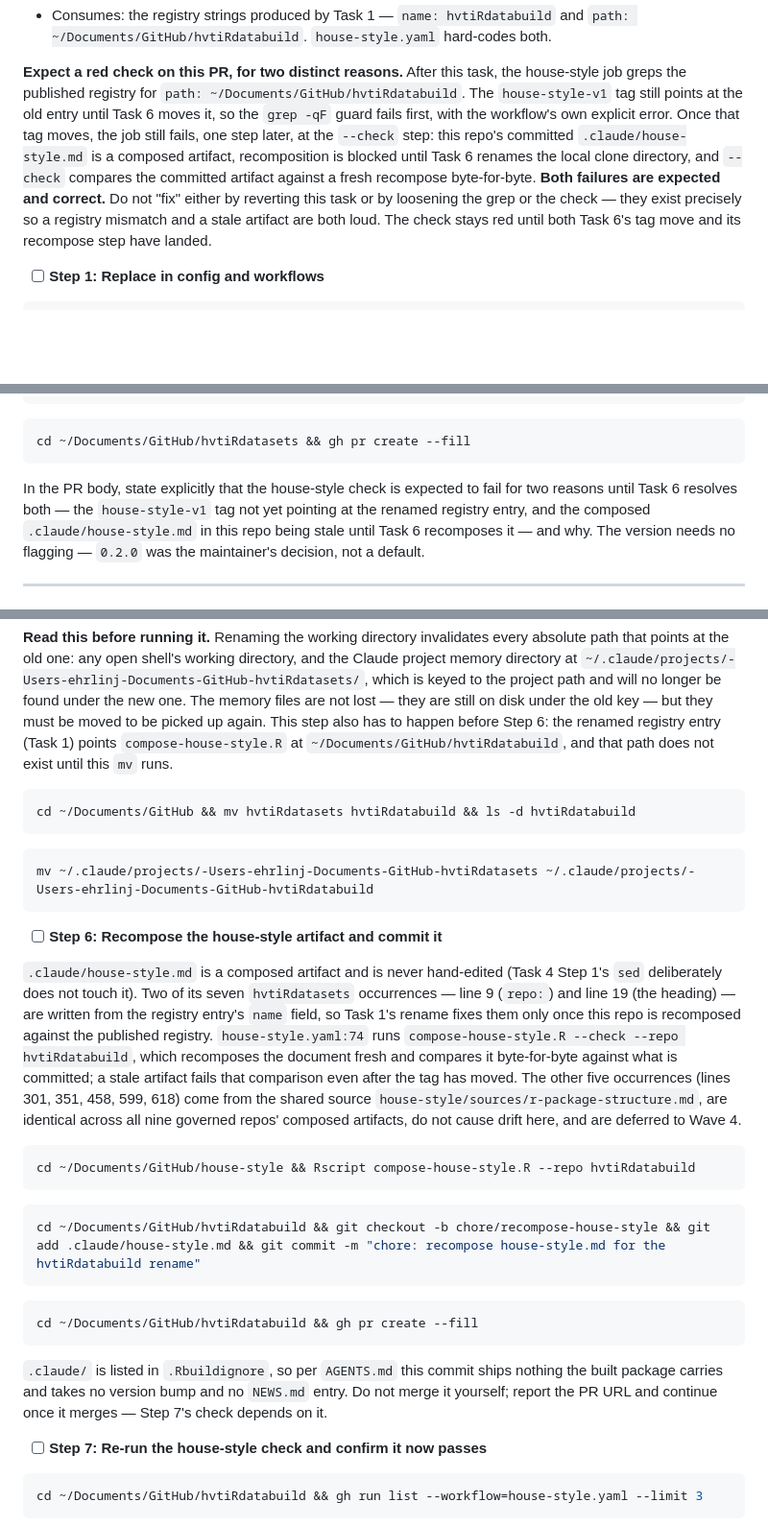
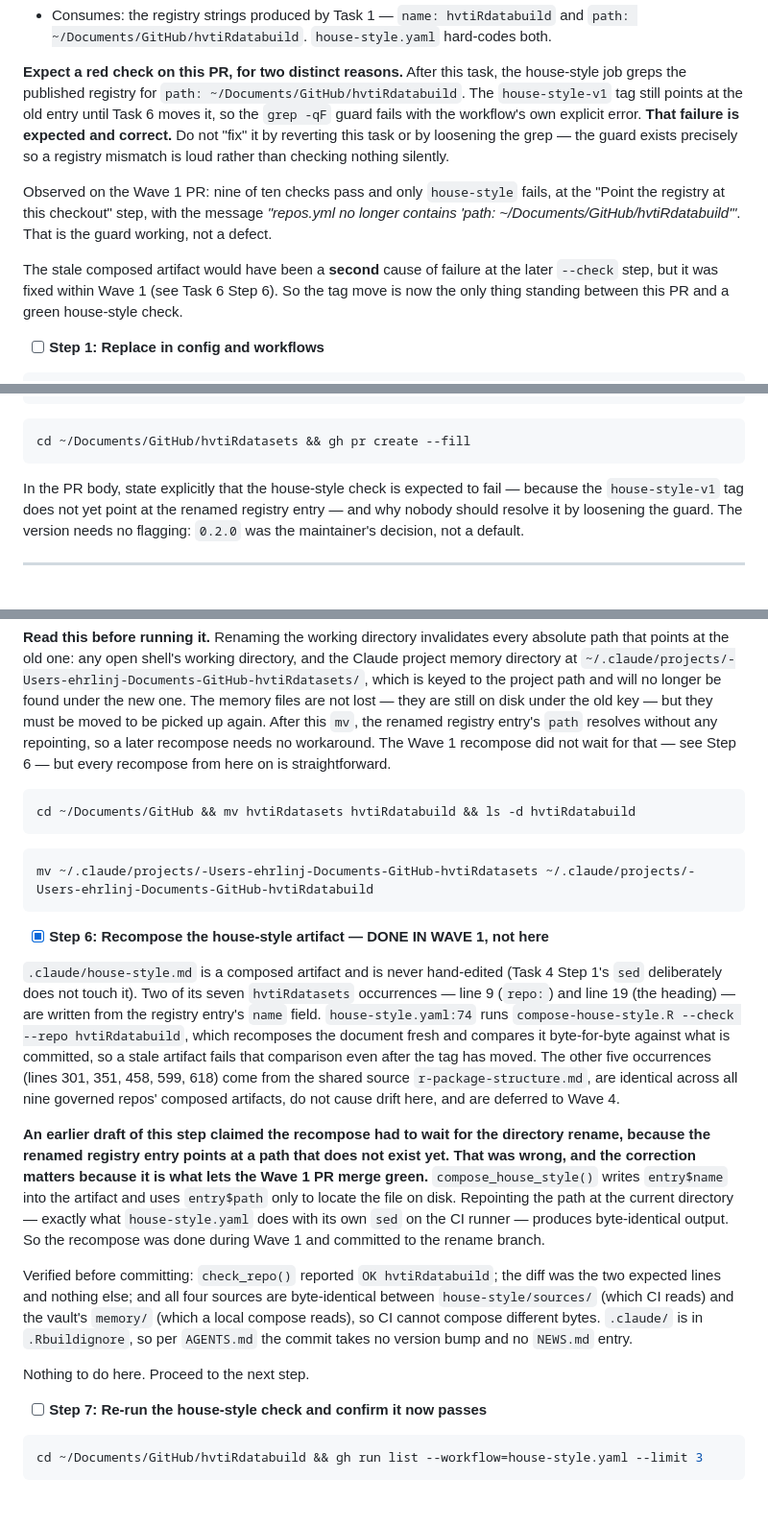
Before and after one commit to ehrlinger/hvtiRdatabuild, a Markdown page: specs/plans/2026-08-27-hvtiRdatabuild-rename.md, 3 parts joined by grey strips. Shown at 96% size. Rendered like a GitHub page; blank space fills up the shorter version.

Commit message:
docs: triage the Copilot review, and record that the recompose landed early
Copilot finding on the design's Status line: valid. It read "pending
implementation plan" while the plan is added in the same PR. Now names the
plan and states Waves 2-4 are unplanned.

Copilot finding on the plan's superpowers references: rejected, with reason.
AGENTS.md's tool-neutrality claim is scoped to itself - "This file is the
operational contract ... It is tool neutral" - not to specs/plans/. Both
existing plans in this repo already reference the same sub-skills, so it is
the established convention here, and specs/ is Rbuildignored and never ships.

Corrects the plan's account of the expected CI failure. It said the check
stays red for two reasons through Task 6. Only one remains: the unmoved
house-style-v1 tag. The stale composed artifact was fixed within Wave 1 once
the "recompose must wait for the directory rename" claim turned out to be
wrong. Records the observed failure verbatim so the guard's behaviour is
recognisable rather than alarming.

Co-Authored-By: Claude Opus 5 <noreply@anthropic.com>

````diff
--- a/specs/plans/2026-08-27-hvtiRdatabuild-rename.md
+++ b/specs/plans/2026-08-27-hvtiRdatabuild-rename.md
@@ -444,14 +444,17 @@ historical filename."
 **Expect a red check on this PR, for two distinct reasons.** After this task, the
 house-style job greps the published registry for `path: ~/Documents/GitHub/hvtiRdatabuild`.
 The `house-style-v1` tag still points at the old entry until Task 6 moves it, so the
-`grep -qF` guard fails first, with the workflow's own explicit error. Once that tag moves,
-the job still fails, one step later, at the `--check` step: this repo's committed
-`.claude/house-style.md` is a composed artifact, recomposition is blocked until Task 6
-renames the local clone directory, and `--check` compares the committed artifact against a
-fresh recompose byte-for-byte. **Both failures are expected and correct.** Do not "fix"
-either by reverting this task or by loosening the grep or the check — they exist precisely
-so a registry mismatch and a stale artifact are both loud. The check stays red until both
-Task 6's tag move and its recompose step have landed.
+`grep -qF` guard fails with the workflow's own explicit error. **That failure is expected
+and correct.** Do not "fix" it by reverting this task or by loosening the grep — the guard
+exists precisely so a registry mismatch is loud rather than checking nothing silently.
+
+Observed on the Wave 1 PR: nine of ten checks pass and only `house-style` fails, at the
+"Point the registry at this checkout" step, with the message *"repos.yml no longer contains
+'path: ~/Documents/GitHub/hvtiRdatabuild'"*. That is the guard working, not a defect.
+
+The stale composed artifact would have been a **second** cause of failure at the later
+`--check` step, but it was fixed within Wave 1 (see Task 6 Step 6). So the tag move is now
+the only thing standing between this PR and a green house-style check.
 
 - [ ] **Step 1: Replace in config and workflows**
 
@@ -601,10 +604,9 @@ cd ~/Documents/GitHub/hvtiRdatasets && git add DESCRIPTION NEWS.md && git commit
 cd ~/Documents/GitHub/hvtiRdatasets && gh pr create --fill
 ```
 
-In the PR body, state explicitly that the house-style check is expected to fail for two
-reasons until Task 6 resolves both — the `house-style-v1` tag not yet pointing at the
-renamed registry entry, and the composed `.claude/house-style.md` in this repo being stale
-until Task 6 recomposes it — and why. The version needs no flagging — `0.2.0` was the
+In the PR body, state explicitly that the house-style check is expected to fail — because
+the `house-style-v1` tag does not yet point at the renamed registry entry — and why nobody
+should resolve it by loosening the guard. The version needs no flagging: `0.2.0` was the
 maintainer's decision, not a default.
 
 ---
@@ -658,9 +660,9 @@ memory directory at
 `~/.claude/projects/-Users-ehrlinj-Documents-GitHub-hvtiRdatasets/`, which is keyed to the
 project path and will no longer be found under the new one. The memory files are not lost —
 they are still on disk under the old key — but they must be moved to be picked up again.
-This step also has to happen before Step 6: the renamed registry entry (Task 1) points
-`compose-house-style.R` at `~/Documents/GitHub/hvtiRdatabuild`, and that path does not
-exist until this `mv` runs.
+After this `mv`, the renamed registry entry's `path` resolves without any repointing, so a
+later recompose needs no workaround. The Wave 1 recompose did not wait for that — see
+Step 6 — but every recompose from here on is straightforward.
 
 ```bash
 cd ~/Documents/GitHub && mv hvtiRdatasets hvtiRdatabuild && ls -d hvtiRdatabuild
@@ -670,34 +672,33 @@ cd ~/Documents/GitHub && mv hvtiRdatasets hvtiRdatabuild && ls -d hvtiRdatabuild
 mv ~/.claude/projects/-Users-ehrlinj-Documents-GitHub-hvtiRdatasets ~/.claude/projects/-Users-ehrlinj-Documents-GitHub-hvtiRdatabuild
 ```
 
-- [ ] **Step 6: Recompose the house-style artifact and commit it**
+- [x] **Step 6: Recompose the house-style artifact — DONE IN WAVE 1, not here**
 
 `.claude/house-style.md` is a composed artifact and is never hand-edited (Task 4 Step 1's
 `sed` deliberately does not touch it). Two of its seven `hvtiRdatasets` occurrences — line 9
-(`repo:`) and line 19 (the heading) — are written from the registry entry's `name` field, so
-Task 1's rename fixes them only once this repo is recomposed against the published registry.
+(`repo:`) and line 19 (the heading) — are written from the registry entry's `name` field.
 `house-style.yaml:74` runs `compose-house-style.R --check --repo hvtiRdatabuild`, which
-recomposes the document fresh and compares it byte-for-byte against what is committed; a
+recomposes the document fresh and compares it byte-for-byte against what is committed, so a
 stale artifact fails that comparison even after the tag has moved. The other five
 occurrences (lines 301, 351, 458, 599, 618) come from the shared source
-`house-style/sources/r-package-structure.md`, are identical across all nine governed repos'
-composed artifacts, do not cause drift here, and are deferred to Wave 4.
+`r-package-structure.md`, are identical across all nine governed repos' composed artifacts,
+do not cause drift here, and are deferred to Wave 4.
 
-```bash
-cd ~/Documents/GitHub/house-style && Rscript compose-house-style.R --repo hvtiRdatabuild
-```
+**An earlier draft of this step claimed the recompose had to wait for the directory rename,
+because the renamed registry entry points at a path that does not exist yet. That was
+wrong, and the correction matters because it is what lets the Wave 1 PR merge green.**
+`compose_house_style()` writes `entry$name` into the artifact and uses `entry$path` only to
+locate the file on disk. Repointing the path at the current directory — exactly what
+`house-style.yaml` does with its own `sed` on the CI runner — produces byte-identical
+output. So the recompose was done during Wave 1 and committed to the rename branch.
 
-```bash
-cd ~/Documents/GitHub/hvtiRdatabuild && git checkout -b chore/recompose-house-style && git add .claude/house-style.md && git commit -m "chore: recompose house-style.md for the hvtiRdatabuild rename"
-```
+Verified before committing: `check_repo()` reported `OK hvtiRdatabuild`; the diff was the
+two expected lines and nothing else; and all four sources are byte-identical between
+`house-style/sources/` (which CI reads) and the vault's `memory/` (which a local compose
+reads), so CI cannot compose different bytes. `.claude/` is in `.Rbuildignore`, so per
+`AGENTS.md` the commit takes no version bump and no `NEWS.md` entry.
 
-```bash
-cd ~/Documents/GitHub/hvtiRdatabuild && gh pr create --fill
-```
-
-`.claude/` is listed in `.Rbuildignore`, so per `AGENTS.md` this commit ships nothing the
-built package carries and takes no version bump and no `NEWS.md` entry. Do not merge it
-yourself; report the PR URL and continue once it merges — Step 7's check depends on it.
+Nothing to do here. Proceed to the next step.
 
 - [ ] **Step 7: Re-run the house-style check and confirm it now passes**
 
````
Also changed, not shown: other parts of specs/plans/2026-08-27-hvtiRdatabuild-rename.md (+1 -1 lines), specs/2026-08-27-hvti-naming-convention-design.md (+3 -1 lines).
